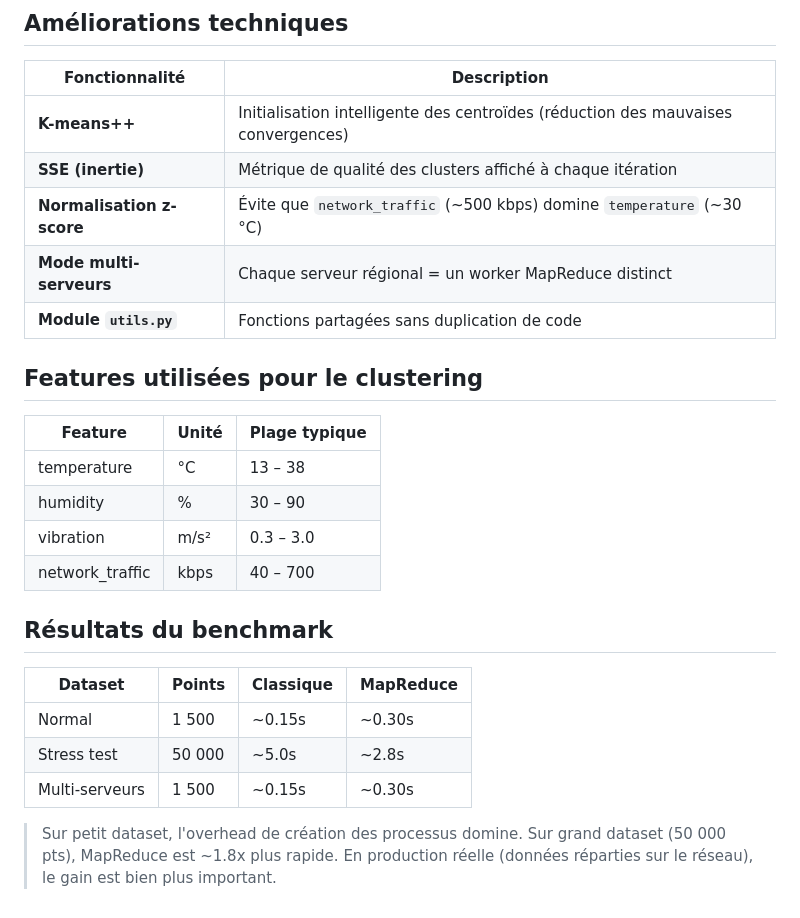
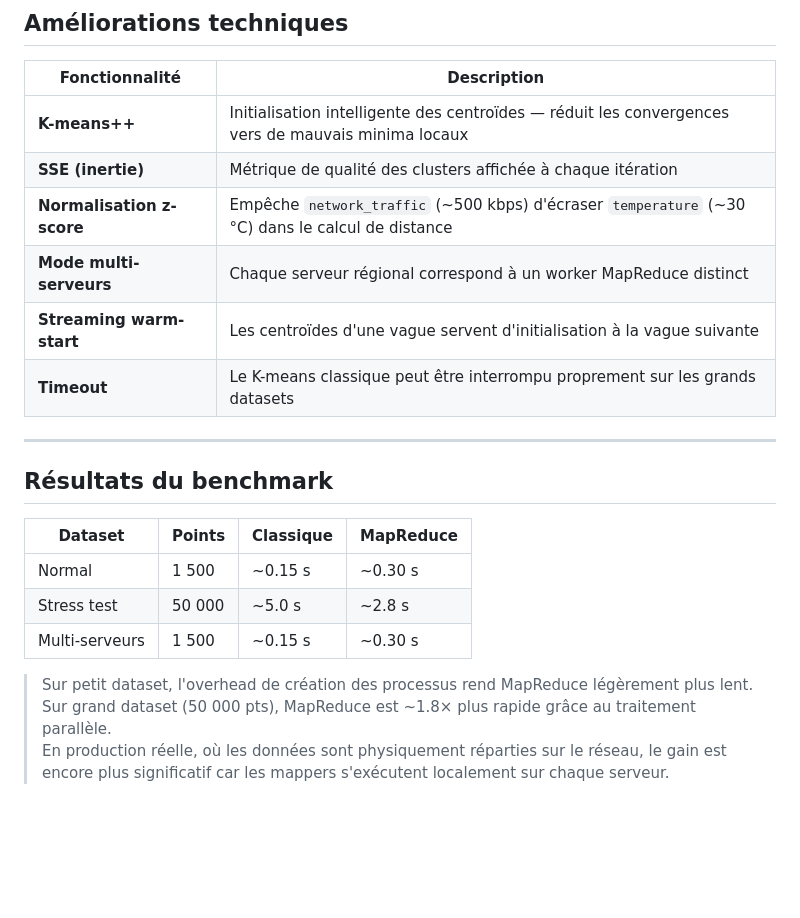
Before and after one commit to sang-froid/map_reduce_groupe2, a Markdown page: README.md, the part around one of its changes. Drawn GitHub-style; blank space fills up the shorter version.

```diff
--- a/README.md
+++ b/README.md
@@ -112,26 +174,22 @@ Serveur Est   ──► Mapper 5 ──► ...
 | Fonctionnalité | Description |
 |---|---|
-| **K-means++** | Initialisation intelligente des centroïdes (réduction des mauvaises convergences) |
-| **SSE (inertie)** | Métrique de qualité des clusters affiché à chaque itération |
-| **Normalisation z-score** | Évite que `network_traffic` (~500 kbps) domine `temperature` (~30 °C) |
-| **Mode multi-serveurs** | Chaque serveur régional = un worker MapReduce distinct |
-| **Module `utils.py`** | Fonctions partagées sans duplication de code |
+| **K-means++** | Initialisation intelligente des centroïdes — réduit les convergences vers de mauvais minima locaux |
+| **SSE (inertie)** | Métrique de qualité des clusters affichée à chaque itération |
+| **Normalisation z-score** | Empêche `network_traffic` (~500 kbps) d'écraser `temperature` (~30 °C) dans le calcul de distance |
+| **Mode multi-serveurs** | Chaque serveur régional correspond à un worker MapReduce distinct |
+| **Streaming warm-start** | Les centroïdes d'une vague servent d'initialisation à la vague suivante |
+| **Timeout** | Le K-means classique peut être interrompu proprement sur les grands datasets |
 
-## Features utilisées pour le clustering
-| Feature           | Unité     | Plage typique |
-|-------------------|-----------|---------------|
-| temperature       | °C        | 13 – 38       |
-| humidity          | %         | 30 – 90       |
-| vibration         | m/s²      | 0.3 – 3.0     |
-| network_traffic   | kbps      | 40 – 700      |
+---
 
 ## Résultats du benchmark
-| Dataset               | Points | Classique | MapReduce |
-|-----------------------|--------|-----------|-----------|
-| Normal                |  1 500 |  ~0.15s   |  ~0.30s   |
-| Stress test           | 50 000 |  ~5.0s    |  ~2.8s    |
-| Multi-serveurs        |  1 500 |  ~0.15s   |  ~0.30s   |
 
-> Sur petit dataset, l'overhead de création des processus domine.
-> Sur grand dataset (50 000 pts), MapReduce est ~1.8x plus rapide.
-> En production réelle (données réparties sur le réseau), le gain est bien plus important.
+| Dataset | Points | Classique | MapReduce |
+|---|---|---|---|
+| Normal | 1 500 | ~0.15 s | ~0.30 s |
+| Stress test | 50 000 | ~5.0 s | ~2.8 s |
+| Multi-serveurs | 1 500 | ~0.15 s | ~0.30 s |
+
+> Sur petit dataset, l'overhead de création des processus rend MapReduce légèrement plus lent.
+> Sur grand dataset (50 000 pts), MapReduce est ~1.8× plus rapide grâce au traitement parallèle.
+> En production réelle, où les données sont physiquement réparties sur le réseau, le gain est encore plus significatif car les mappers s'exécutent localement sur chaque serveur.
```
Also changed, not shown: other parts of README.md (+110 -48 lines).
